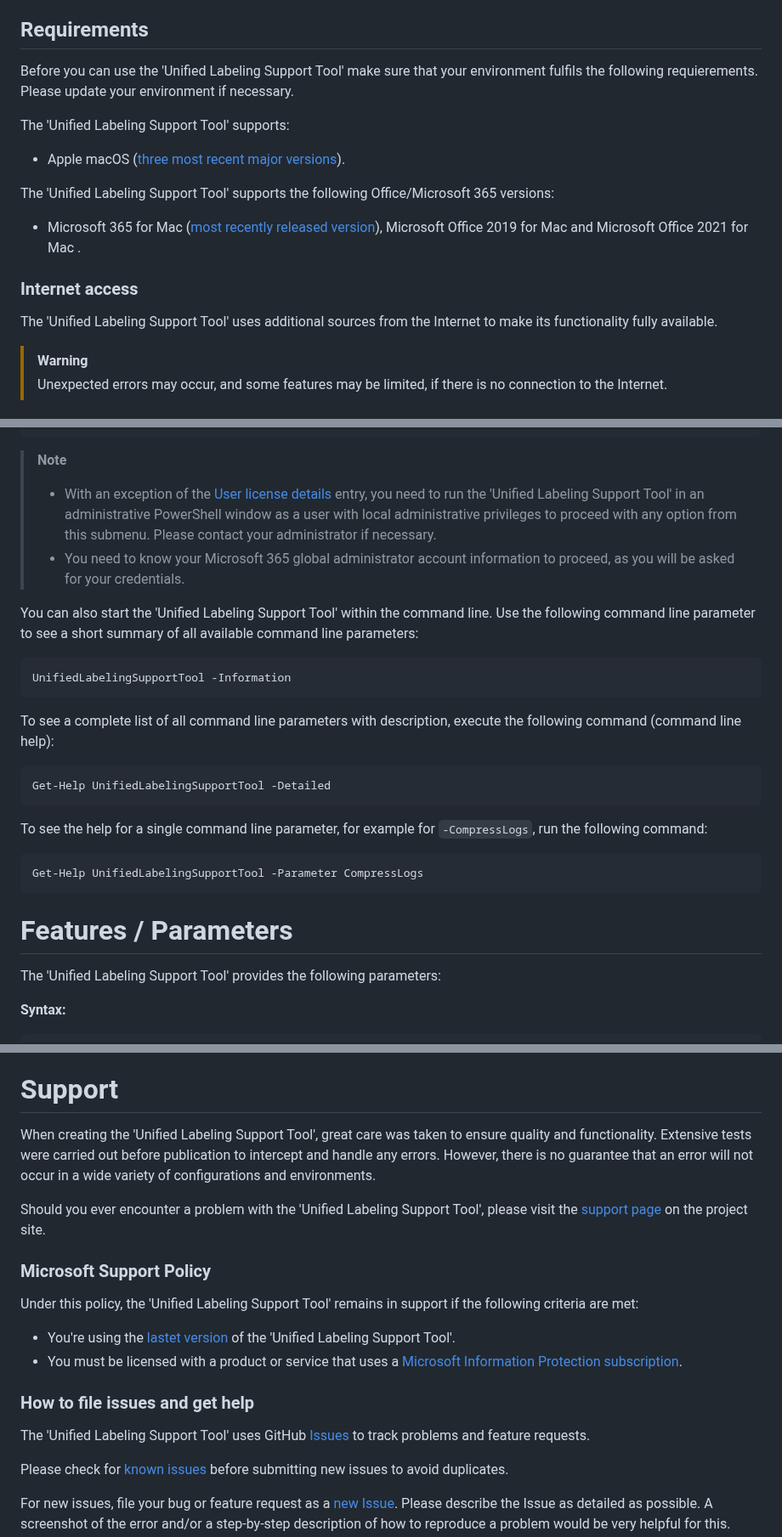
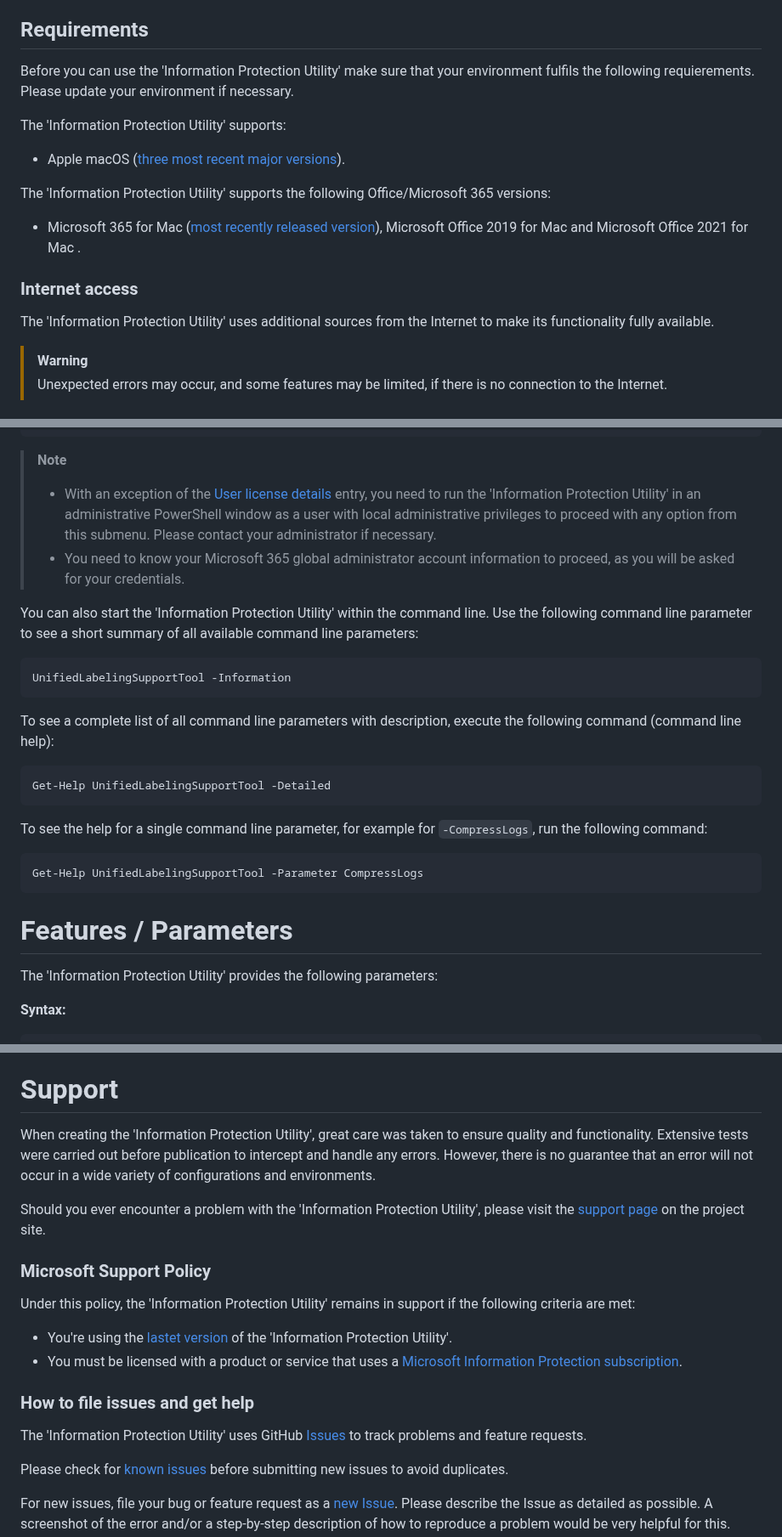
Before and after one commit to microsoft/ComplianceUtility, a Markdown page: Manuals/3.2.0/Manual-Mac.md, 3 parts joined by grey strips. Shown at 85% size. Rendered like a GitHub page.

````diff
--- a/Manuals/3.2.0/Manual-Mac.md
+++ b/Manuals/3.2.0/Manual-Mac.md
@@ -58,19 +58,19 @@ Your privacy is important to us. [This privacy statement](https://privacy.micros
 
 ## Requirements <a name="requirements"></a>
 
-Before you can use the 'Unified Labeling Support Tool' make sure that your environment fulfils the following requierements. Please update your environment if necessary.
+Before you can use the 'Information Protection Utility' make sure that your environment fulfils the following requierements. Please update your environment if necessary.
 
-The 'Unified Labeling Support Tool' supports:
+The 'Information Protection Utility' supports:
 
 * Apple macOS ([three most recent major versions](https://support.microsoft.com/en-us/office/upgrade-macos-to-continue-receiving-microsoft-365-and-office-for-mac-updates-16b8414f-08ec-4b24-8c91-10a918f649f8)).
 
-The 'Unified Labeling Support Tool' supports the following Office/Microsoft 365 versions:
+The 'Information Protection Utility' supports the following Office/Microsoft 365 versions:
 
 * Microsoft 365 for Mac ([most recently released version](https://learn.microsoft.com/en-us/officeupdates/update-history-office-for-mac#release-history-for-office-for-mac)), Microsoft Office 2019 for Mac and Microsoft Office 2021 for Mac .
 
 ### Internet access <a name="internet-access"></a>
 
-The 'Unified Labeling Support Tool' uses additional sources from the Internet to make its functionality fully available.
+The 'Information Protection Utility' uses additional sources from the Internet to make its functionality fully available.
 
 > [!WARNING]
 > Unexpected errors may occur, and some features may be limited, if there is no connection to the Internet.
@@ -200,30 +198,30 @@ If you select `[C] COLLECT`, a submenu will be expanded, and you can collapse it
 
 > **Note**
 >
-> * With an exception of the [User license details](#user-license-details) entry, you need to run the 'Unified Labeling Support Tool' in an administrative PowerShell window as a user with local administrative privileges to proceed with any option from this submenu. Please contact your administrator if necessary.
+> * With an exception of the [User license details](#user-license-details) entry, you need to run the 'Information Protection Utility' in an administrative PowerShell window as a user with local administrative privileges to proceed with any option from this submenu. Please contact your administrator if necessary.
 > * You need to know your Microsoft 365 global administrator account information to proceed, as you will be asked for your credentials.
 
-You can also start the 'Unified Labeling Support Tool' within the command line. Use the following command line parameter to see a short summary of all available command line parameters:
+You can also start the 'Information Protection Utility' within the command line. Use the following command line parameter to see a short summary of all available command line parameters:
 
-```
+```PowerShell
 UnifiedLabelingSupportTool -Information
 ```
 
 To see a complete list of all command line parameters with description, execute the following command (command line help): <a name="command-line-help"></a>
 
-```
+```PowerShell
 Get-Help UnifiedLabelingSupportTool -Detailed
 ```
 
 To see the help for a single command line parameter, for example for `-CompressLogs`, run the following command:
 
-```
+```PowerShell
 Get-Help UnifiedLabelingSupportTool -Parameter CompressLogs
 ```
 
 # Features / Parameters <a name="features-parameters"></a>
 
-The 'Unified Labeling Support Tool' provides the following parameters:
+The 'Information Protection Utility' provides the following parameters:
 
 **Syntax:**
 
@@ -421,20 +419,20 @@ For more information, please see the following documentation:
 
 # Support <a name="support"></a>
 
-When creating the 'Unified Labeling Support Tool', great care was taken to ensure quality and functionality. Extensive tests were carried out before publication to intercept and handle any errors. However, there is no guarantee that an error will not occur in a wide variety of configurations and environments.
+When creating the 'Information Protection Utility', great care was taken to ensure quality and functionality. Extensive tests were carried out before publication to intercept and handle any errors. However, there is no guarantee that an error will not occur in a wide variety of configurations and environments.
 
-Should you ever encounter a problem with the 'Unified Labeling Support Tool', please visit the [support page](https://github.com/microsoft/UnifiedLabelingSupportTool/blob/main/SUPPORT.md) on the project site.
+Should you ever encounter a problem with the 'Information Protection Utility', please visit the [support page](https://github.com/microsoft/UnifiedLabelingSupportTool/blob/main/SUPPORT.md) on the project site.
 
 ### Microsoft Support Policy <a name="support-policy"></a>
 
-Under this policy, the 'Unified Labeling Support Tool' remains in support if the following criteria are met:
+Under this policy, the 'Information Protection Utility' remains in support if the following criteria are met:
 
-* You're using the [lastet version](https://aka.ms/UnifiedLabelingSupportTool/Latest) of the 'Unified Labeling Support Tool'.
+* You're using the [lastet version](https://aka.ms/UnifiedLabelingSupportTool/Latest) of the 'Information Protection Utility'.
 * You must be licensed with a product or service that uses a [Microsoft Information Protection subscription](https://learn.microsoft.com/en-us/office365/servicedescriptions/azure-information-protection#available-plans).
 
 ### How to file issues and get help <a name="get-help"></a>
 
-The 'Unified Labeling Support Tool' uses GitHub [Issues](https://github.com/microsoft/UnifiedLabelingSupportTool/issues) to track problems and feature requests.
+The 'Information Protection Utility' uses GitHub [Issues](https://github.com/microsoft/UnifiedLabelingSupportTool/issues) to track problems and feature requests.
 
 Please check for [known issues](https://github.com/microsoft/UnifiedLabelingSupportTool/blob/main/SUPPORT.md#known-issues) before submitting new issues to avoid duplicates.
 
````
Also changed, not shown: other parts of Manuals/3.2.0/Manual-Mac.md (+33 -35 lines).
